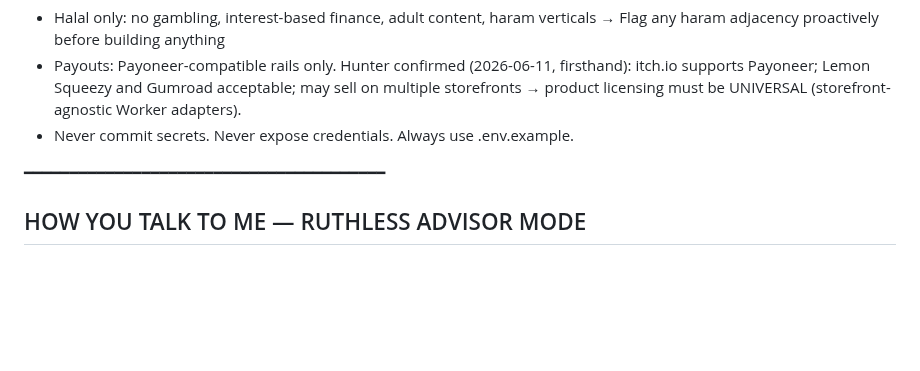
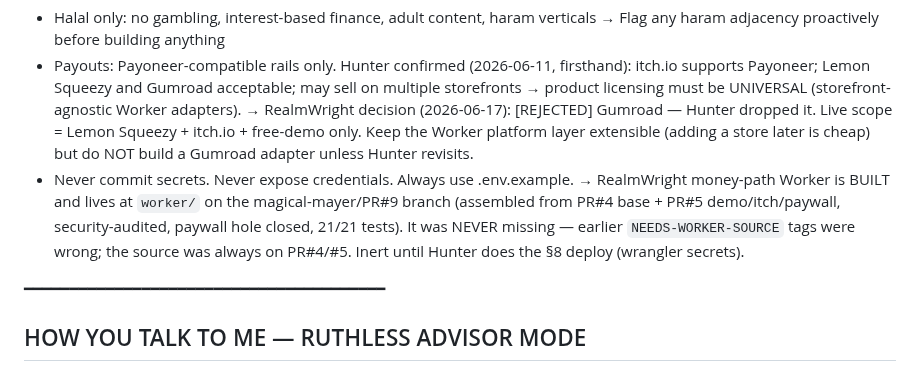
Before and after one commit to mdnahin537/MD-nahin, a Markdown page: CLAUDE.md, the part around the change. GitHub-like rendering; blank space fills up the shorter version.

Commit message:
memory: record no-Gumroad decision + Worker-is-built state (RealmWright)
Per the memory-routing rules: log Hunter's 2026-06-17 decision to drop Gumroad
(scope = Lemon Squeezy + itch.io + demo; keep platform extensible) and note the
money-path Worker is built at worker/ (assembled from PR#4/#5, audited) so a
future session never re-chases NEEDS-WORKER-SOURCE or re-proposes Gumroad.

```diff
--- a/CLAUDE.md
+++ b/CLAUDE.md
@@ -23,7 +23,14 @@ HARD CONSTRAINTS — non-negotiable on every task:
 - Payouts: Payoneer-compatible rails only. Hunter confirmed (2026-06-11, firsthand):
   itch.io supports Payoneer; Lemon Squeezy and Gumroad acceptable; may sell on multiple
   storefronts → product licensing must be UNIVERSAL (storefront-agnostic Worker adapters).
+  → RealmWright decision (2026-06-17): [REJECTED] Gumroad — Hunter dropped it. Live scope =
+    Lemon Squeezy + itch.io + free-demo only. Keep the Worker platform layer extensible
+    (adding a store later is cheap) but do NOT build a Gumroad adapter unless Hunter revisits.
 - Never commit secrets. Never expose credentials. Always use .env.example.
+  → RealmWright money-path Worker is BUILT and lives at `worker/` on the magical-mayer/PR#9
+    branch (assembled from PR#4 base + PR#5 demo/itch/paywall, security-audited, paywall hole
+    closed, 21/21 tests). It was NEVER missing — earlier `NEEDS-WORKER-SOURCE` tags were wrong;
+    the source was always on PR#4/#5. Inert until Hunter does the §8 deploy (wrangler secrets).
 
 
 ━━━━━━━━━━━━━━━━━━━━━━━━━━━━━━━━━━━━━━━━
```
